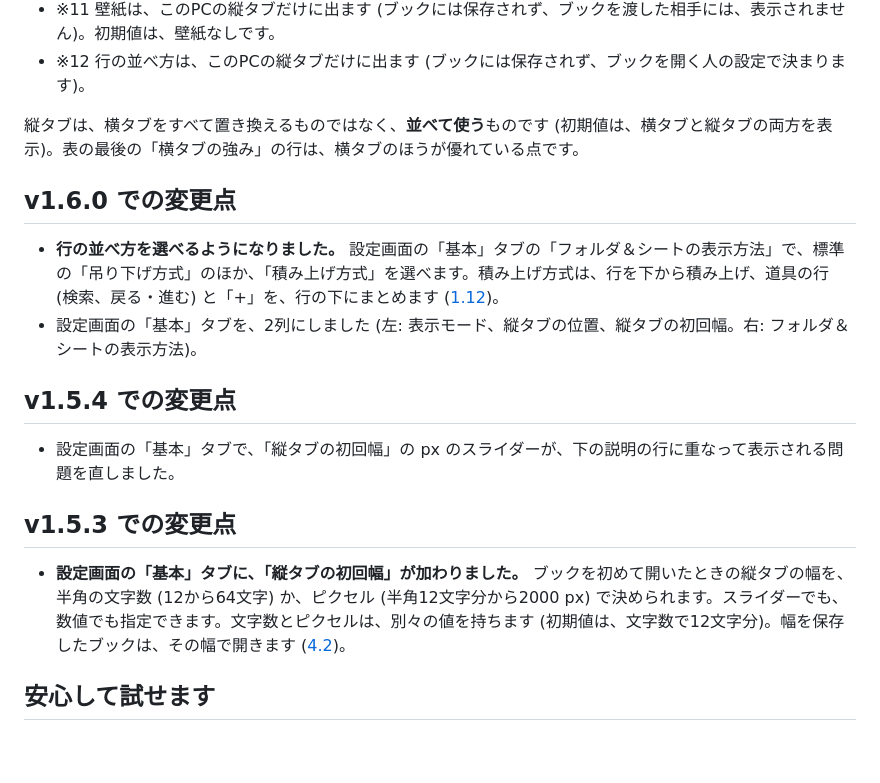
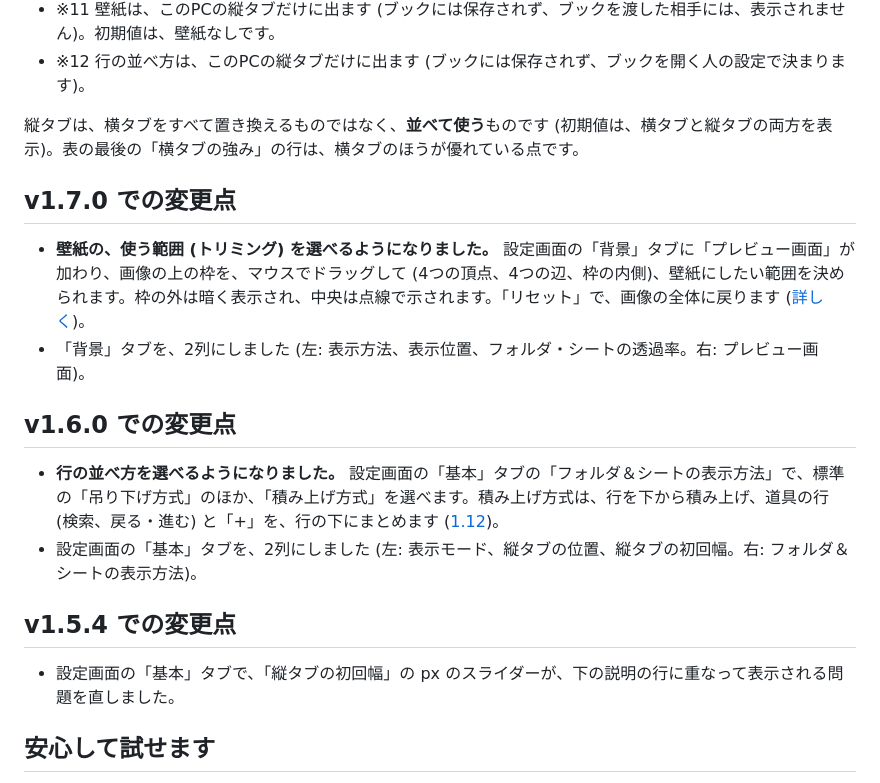
Before and after one commit to nk-taka623/VerticalSheetTabs, a Markdown page: README.md, the part around the change. Rendered like a GitHub page; blank space fills up the shorter version.

Commit message:
v1.7.0 にする: 版数、README の変更点、図、設定画面の画像を更新する
Co-Authored-By: Claude Sonnet 5.5 <noreply@anthropic.com>

```diff
--- a/README.md
+++ b/README.md
@@ -110,6 +110,11 @@ Excelの横タブにある操作は、縦タブでも、そのまま使えます
 
 縦タブは、横タブをすべて置き換えるものではなく、**並べて使う**ものです (初期値は、横タブと縦タブの両方を表示)。表の最後の「横タブの強み」の行は、横タブのほうが優れている点です。
 
+## v1.7.0 での変更点
+
+- **壁紙の、使う範囲 (トリミング) を選べるようになりました。** 設定画面の「背景」タブに「プレビュー画面」が加わり、画像の上の枠を、マウスでドラッグして (4つの頂点、4つの辺、枠の内側)、壁紙にしたい範囲を決められます。枠の外は暗く表示され、中央は点線で示されます。「リセット」で、画像の全体に戻ります ([詳しく](#111-縦タブの背景に壁紙を貼る))。
+- 「背景」タブを、2列にしました (左: 表示方法、表示位置、フォルダ・シートの透過率。右: プレビュー画面)。
+
 ## v1.6.0 での変更点
 
 - **行の並べ方を選べるようになりました。** 設定画面の「基本」タブの「フォルダ＆シートの表示方法」で、標準の「吊り下げ方式」のほか、「積み上げ方式」を選べます。積み上げ方式は、行を下から積み上げ、道具の行 (検索、戻る・進む) と「+」を、行の下にまとめます ([1.12](#112-行を下から積み上げて表示する))。
@@ -118,10 +123,6 @@ Excelの横タブにある操作は、縦タブでも、そのまま使えます
 ## v1.5.4 での変更点
 
 - 設定画面の「基本」タブで、「縦タブの初回幅」の px のスライダーが、下の説明の行に重なって表示される問題を直しました。
-
-## v1.5.3 での変更点
-
-- **設定画面の「基本」タブに、「縦タブの初回幅」が加わりました。** ブックを初めて開いたときの縦タブの幅を、半角の文字数 (12から64文字) か、ピクセル (半角12文字分から2000 px) で決められます。スライダーでも、数値でも指定できます。文字数とピクセルは、別々の値を持ちます (初期値は、文字数で12文字分)。幅を保存したブックは、その幅で開きます ([4.2](#42-表示モードと位置を変える))。
 
 ## 安心して試せます
 
```
Also changed, not shown: Agents.md (+4 -4 lines), DEVELOPMENT.md (+1 -1 lines), docs/images/settings_full.png, 12 other files.
